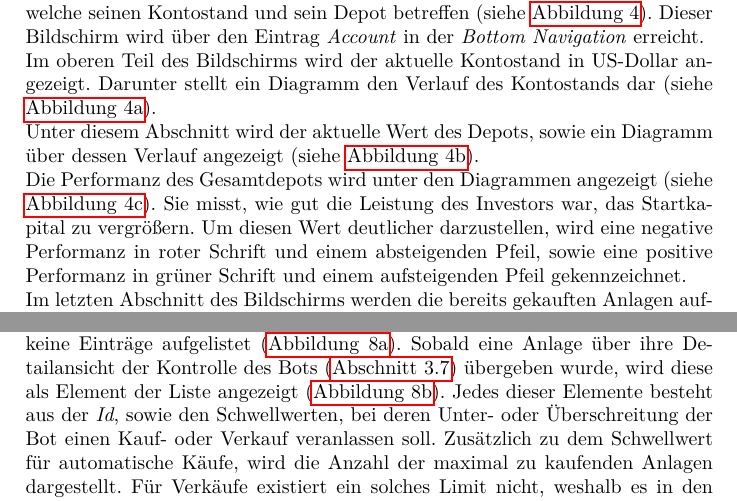
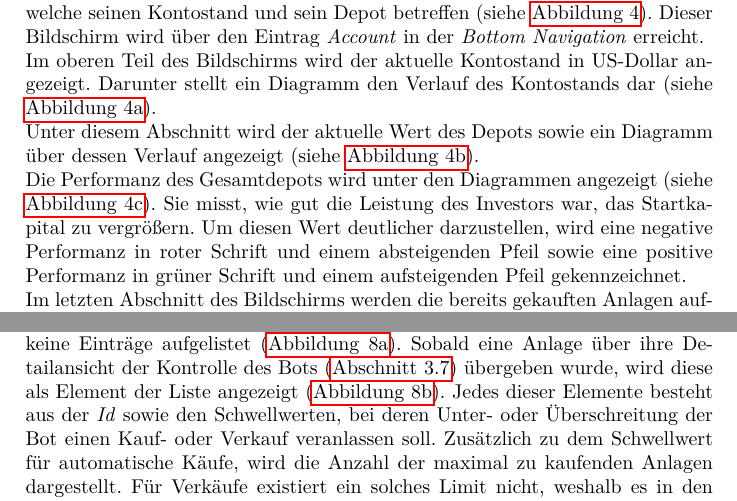
Before and after one commit to lucasheld/stock-simulator-documentation, a LaTeX document (stock-simulator.tex): two parts of pages 10 and 15 of 37, joined at a grey line, cut so that both start at the same text. Compiled offline with pdfLaTeX.

Commit message:
kein komma vor sowie (da wie "und")

```diff
--- a/stock-simulator.tex
+++ b/stock-simulator.tex
@@ -346,11 +346,11 @@ Dieser Bildschirm wird über den Eintrag \textit{Account} in der \textit{Bottom
 Im oberen Teil des Bildschirms wird der aktuelle Kontostand in US-Dollar angezeigt.
 Darunter stellt ein Diagramm den Verlauf des Kontostands dar (siehe \autoref{fig:functionality:account:balance}).
 
-Unter diesem Abschnitt wird der aktuelle Wert des Depots, sowie ein Diagramm über dessen Verlauf angezeigt (siehe \autoref{fig:functionality:account:depot}).
+Unter diesem Abschnitt wird der aktuelle Wert des Depots sowie ein Diagramm über dessen Verlauf angezeigt (siehe \autoref{fig:functionality:account:depot}).
 
 Die Performanz des Gesamtdepots wird unter den Diagrammen angezeigt (siehe \autoref{fig:functionality:account:performance}).
 Sie misst, wie gut die Leistung des Investors war, das Startkapital zu vergrößern.
-Um diesen Wert deutlicher darzustellen, wird eine negative Performanz in roter Schrift und einem absteigenden Pfeil, sowie eine positive Performanz in grüner Schrift und einem aufsteigenden Pfeil gekennzeichnet.
+Um diesen Wert deutlicher darzustellen, wird eine negative Performanz in roter Schrift und einem absteigenden Pfeil sowie eine positive Performanz in grüner Schrift und einem aufsteigenden Pfeil gekennzeichnet.
 
 Im letzten Abschnitt des Bildschirms werden die bereits gekauften Anlagen aufgelistet (siehe \autoref{fig:functionality:account:depot_quotes}).
 Durch Scrollen innerhalb der Ansicht, werden weitere Anlagen sichtbar, falls aus Platzgründen nicht alle unmittelbar darstellbar sind.
@@ -502,7 +502,7 @@ Die \textit{Worker} werden im Hintergrund mithilfe des \textit{WorkManagers} ges
 Die Navigation zu diesem Bildschirm erfolgt über einen Klick auf den Eintrag \textit{Stockbrot} in der \textit{Bottom Navigation}.
 Wenn zuvor keine Anlagen zu dem Bot hinzugefügt wurden, werden in diesem Bildschirm keine Einträge aufgelistet (\autoref{fig:functionality:stockbrot:overview:empty}).
 Sobald eine Anlage über ihre Detailansicht der Kontrolle des Bots (\autoref{subsec:functionality:quote}) übergeben wurde, wird diese als Element der Liste angezeigt (\autoref{fig:functionality:stockbrot:overview:entry}).
-Jedes dieser Elemente besteht aus der \textit{Id}, sowie den Schwellwerten, bei deren Unter- oder Überschreitung der Bot einen Kauf- oder Verkauf veranlassen soll.
+Jedes dieser Elemente besteht aus der \textit{Id} sowie den Schwellwerten, bei deren Unter- oder Überschreitung der Bot einen Kauf- oder Verkauf veranlassen soll.
 Zusätzlich zu dem Schwellwert für automatische Käufe, wird die Anzahl der maximal zu kaufenden Anlagen dargestellt.
 Für Verkäufe existiert ein solches Limit nicht, weshalb es in den Elementen auch nicht dargestellt wird.
 
```
Also changed, not shown: stock-simulator.tex (2 more changed lines).
